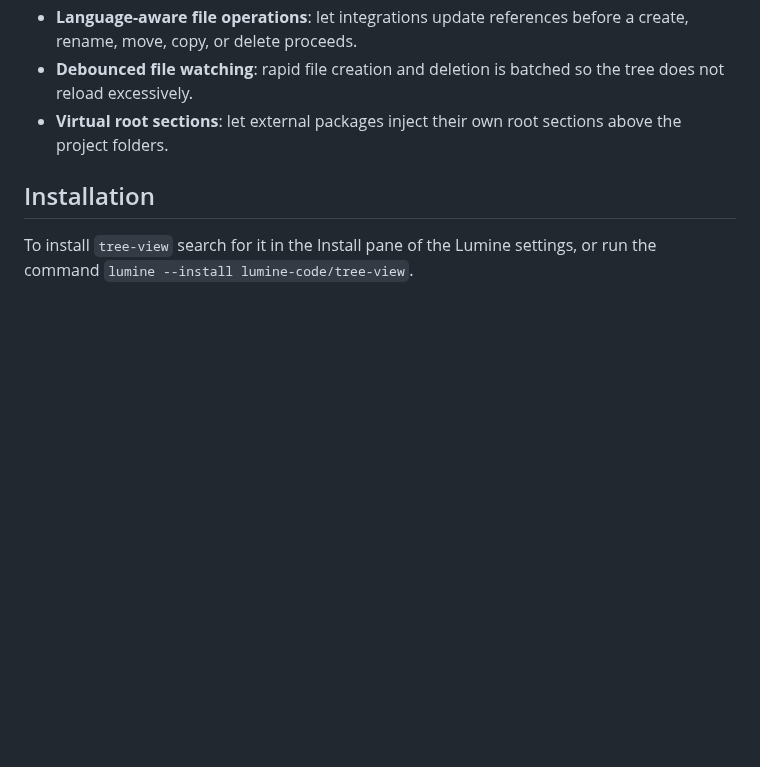
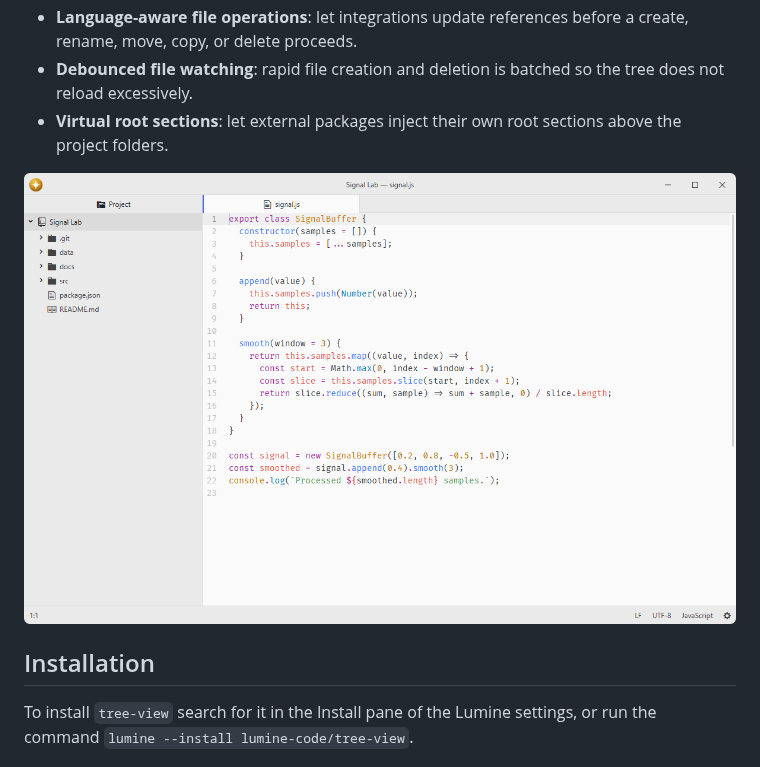
Before and after one commit to lumine-code/tree-view, a Markdown page: README.md, the part around the change. GitHub-like rendering; pictures changed too: .github/demo.png (added); blank space fills up the shorter version.

Commit message:
Add screenshots beneath the feature list

```diff
--- a/README.md
+++ b/README.md
@@ -15,6 +15,8 @@ Fork of [pulsar-edit/pulsar](https://github.com/pulsar-edit/pulsar) (`packages/t
 - **Language-aware file operations**: let integrations update references before a create, rename, move, copy, or delete proceeds.
 - **Debounced file watching**: rapid file creation and deletion is batched so the tree does not reload excessively.
 - **Virtual root sections**: let external packages inject their own root sections above the project folders.
+
+![Browse a project tree beside the source editor.](.github/demo.png)
 
 ## Installation
 
```
Also changed, not shown: 1 other file.
